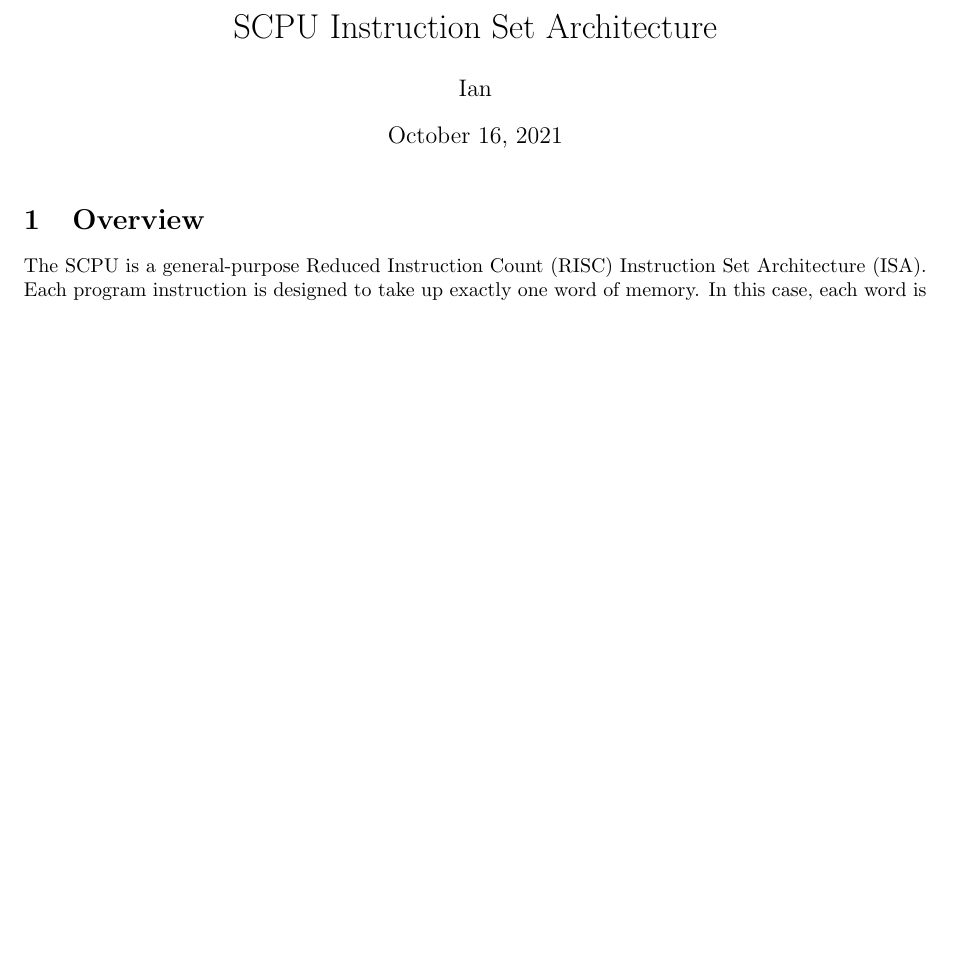
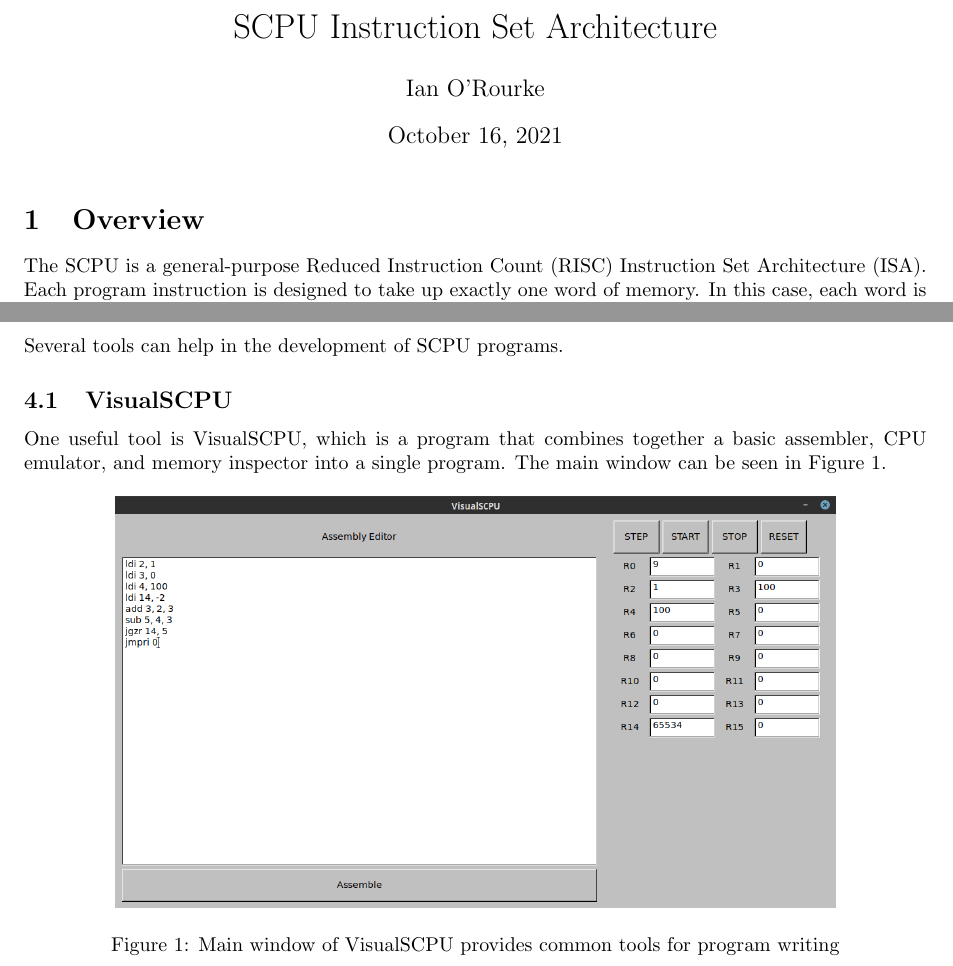
Before and after one commit to cessnao3/SolariumProcessor, a LaTeX document (doc/isa.tex): part of page 1 of 3 before the commit and two parts of pages 1 and 4 of 4 after it, the two joined at a grey line, cut so that both start at the same text, the shorter picture padded with empty space. Compiled offline with pdfLaTeX.

Commit message:
Documentation Updates

```diff
--- a/doc/isa.tex
+++ b/doc/isa.tex
@@ -2,12 +2,13 @@
 \usepackage[paper=a4paper,margin=1in]{geometry}
 
 \usepackage{listings}
+\usepackage{graphicx}
 
 \usepackage{comment}
 
 %opening
 \title{SCPU Instruction Set Architecture}
-\author{Ian}
+\author{Ian O'Rourke}
 \date{\today}
 
 \begin{document}
@@ -146,4 +147,22 @@ The program listed in Listing \ref{listing:example-counter} provides a basic cou
 	jmpri 0
 \end{lstlisting}
 
+\pagebreak
+
+\section{Tools}
+
+Several tools can help in the development of SCPU programs.
+
+\subsection{VisualSCPU}
+
+One useful tool is VisualSCPU, which is a program that combines together a basic assembler, CPU emulator, and memory inspector into a single program. The main window can be seen in Figure \ref{fig:visual-scpu-main-page}.
+
+\begin{figure}[h!]
+	\centering
+	\includegraphics[width=5in]{images/visual-scpu.png}
+	\caption{Main window of VisualSCPU provides common tools for program writing}
+	\label{fig:visual-scpu-main-page}
+\end{figure}
+
+
 \end{document}
```
Also changed, not shown: README.md, doc/images/visual-scpu.png (added).
